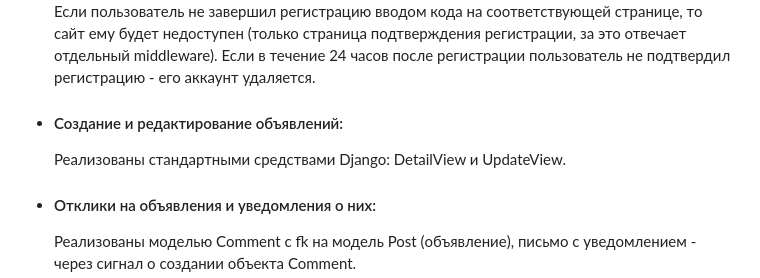
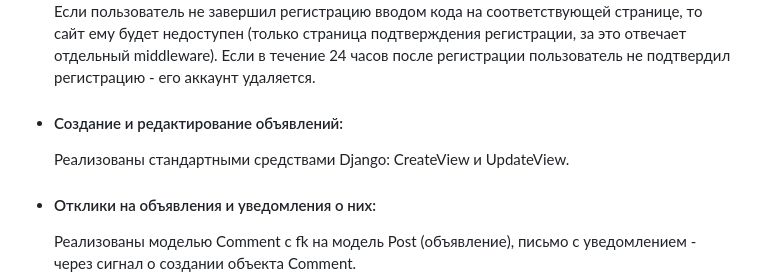
Before and after one commit to MomentumR/Django_D13.7, a Markdown page: README.md, the part around the change. Drawn GitHub-style.

Commit message:
Изменения в README.md

```diff
--- a/README.md
+++ b/README.md
@@ -64,7 +64,7 @@ Windows:
   - #### Регистрация и подтверждение email:
     Регистрация реализована через django-allauth с доп. чекбоксом о подписке на новостную рассылку, подтверждение - кастомное, через отправку по сигналу о регистрации нового пользователя письма на почту, указанную при регистрации, с шестизначным числовым кодом. Если пользователь не завершил регистрацию вводом кода на соответствующей странице, то сайт ему будет недоступен (только страница подтверждения регистрации, за это отвечает отдельный middleware).  Если в течение 24 часов после регистрации пользователь не подтвердил регистрацию - его аккаунт удаляется.
   - #### Создание и редактирование объявлений:
-    Реализованы стандартными средствами Django: DetailView и UpdateView.
+    Реализованы стандартными средствами Django: CreateView и UpdateView.
   - #### Отклики на объявления и уведомления о них:
     Реализованы моделью Comment с fk на модель Post (объявление), письмо с уведомлением - через сигнал о создании объекта Comment.
   - #### Личная страница:
```
